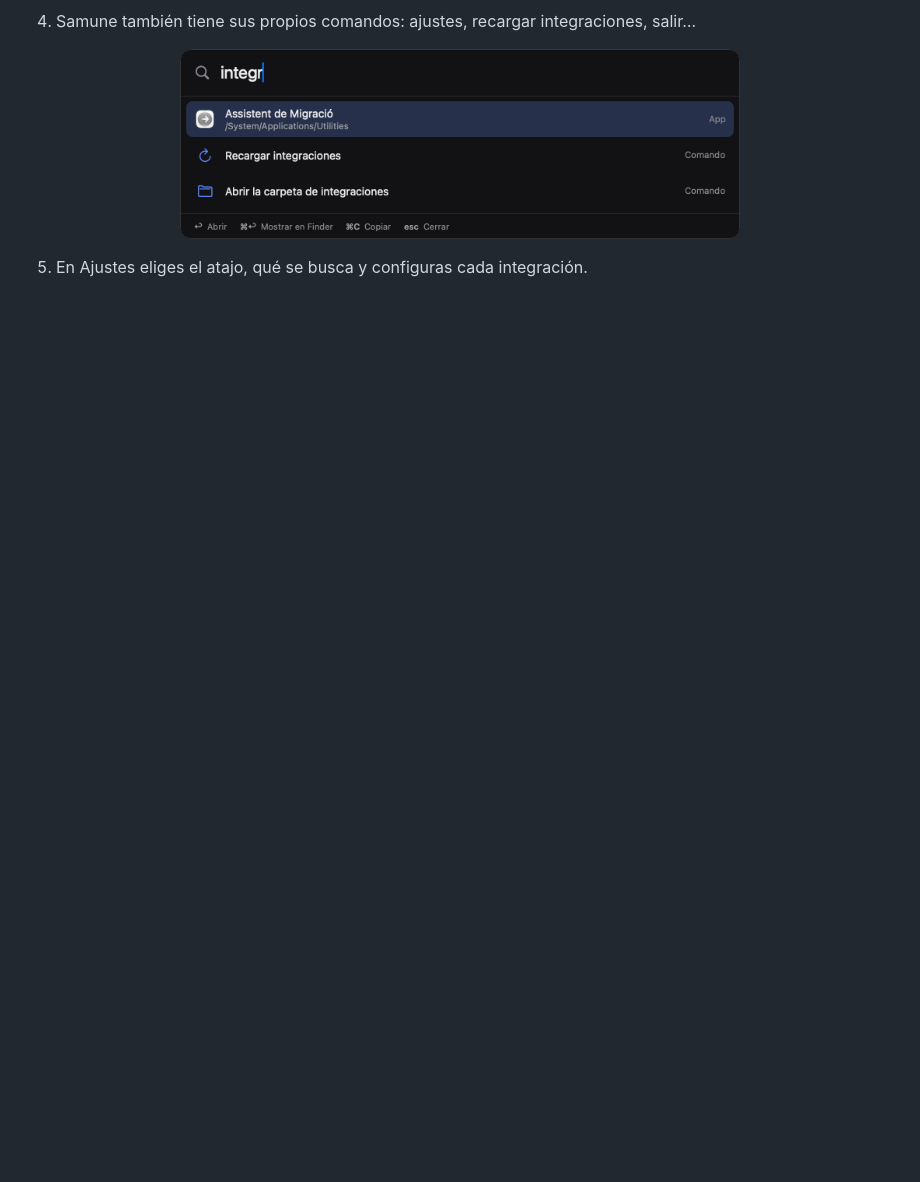
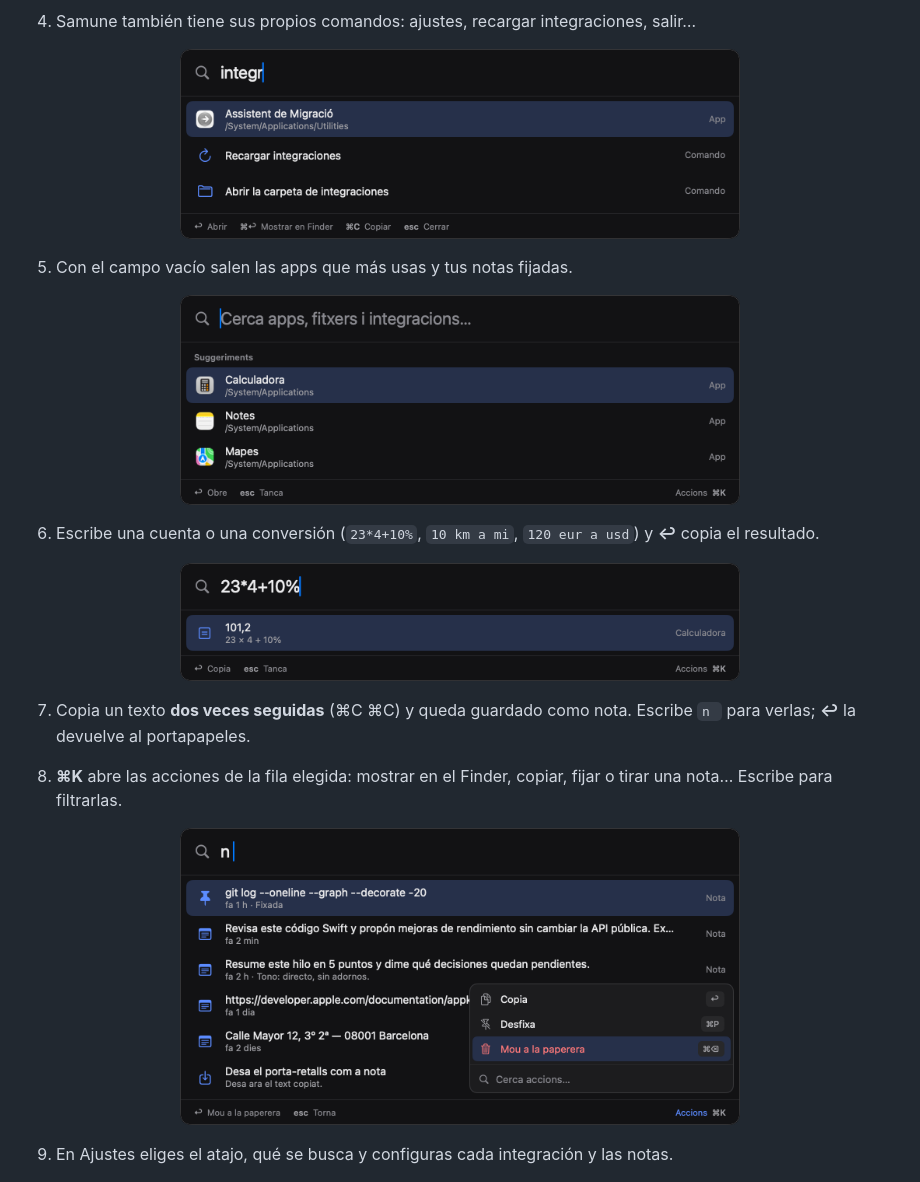
Before and after one commit to drarekx/Samune, a Markdown page: README.md, the part around one of its changes. GitHub-like rendering; pictures changed too: docs/acciones.png (added), docs/calculadora.png (added), docs/sugerencias.png (added); blank space fills up the shorter version.

```diff
--- a/README.md
+++ b/README.md
@@ -38,7 +38,21 @@ Abrir una app, encontrar un archivo o buscar en tus propios servicios sin soltar
 
 <p align="center"><img src="docs/comandos.png" width="560" alt="Comandos de Samune"></p>
 
-5. En Ajustes eliges el atajo, qué se busca y configuras cada integración.
+5. Con el campo vacío salen las apps que más usas y tus notas fijadas.
+
+<p align="center"><img src="docs/sugerencias.png" width="560" alt="Sugerencias con el campo vacío"></p>
+
+6. Escribe una cuenta o una conversión (`23*4+10%`, `10 km a mi`, `120 eur a usd`) y **↩** copia el resultado.
+
+<p align="center"><img src="docs/calculadora.png" width="560" alt="Calculadora"></p>
+
+7. Copia un texto **dos veces seguidas** (⌘C ⌘C) y queda guardado como nota. Escribe `n ` para verlas; **↩** la devuelve al portapapeles.
+
+8. **⌘K** abre las acciones de la fila elegida: mostrar en el Finder, copiar, fijar o tirar una nota… Escribe para filtrarlas.
+
+<p align="center"><img src="docs/acciones.png" width="560" alt="Menú de acciones"></p>
+
+9. En Ajustes eliges el atajo, qué se busca y configuras cada integración y las notas.
 
 <p align="center"><img src="docs/ajustes.png" width="480" alt="Ajustes de Samune"></p>
 
```
Also changed, not shown: other parts of README.md (+5 -1 lines), CLAUDE.md (+7 -2 lines).
